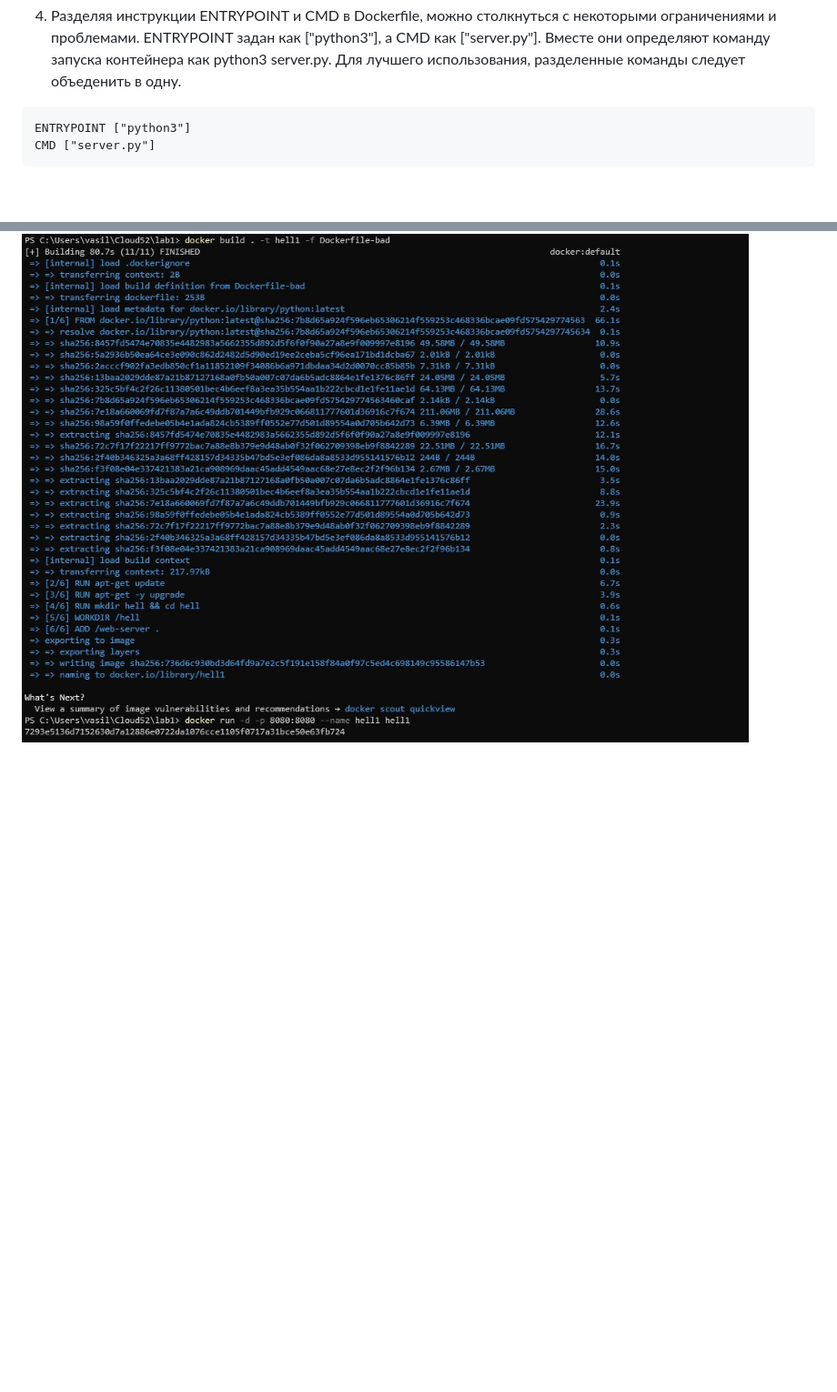
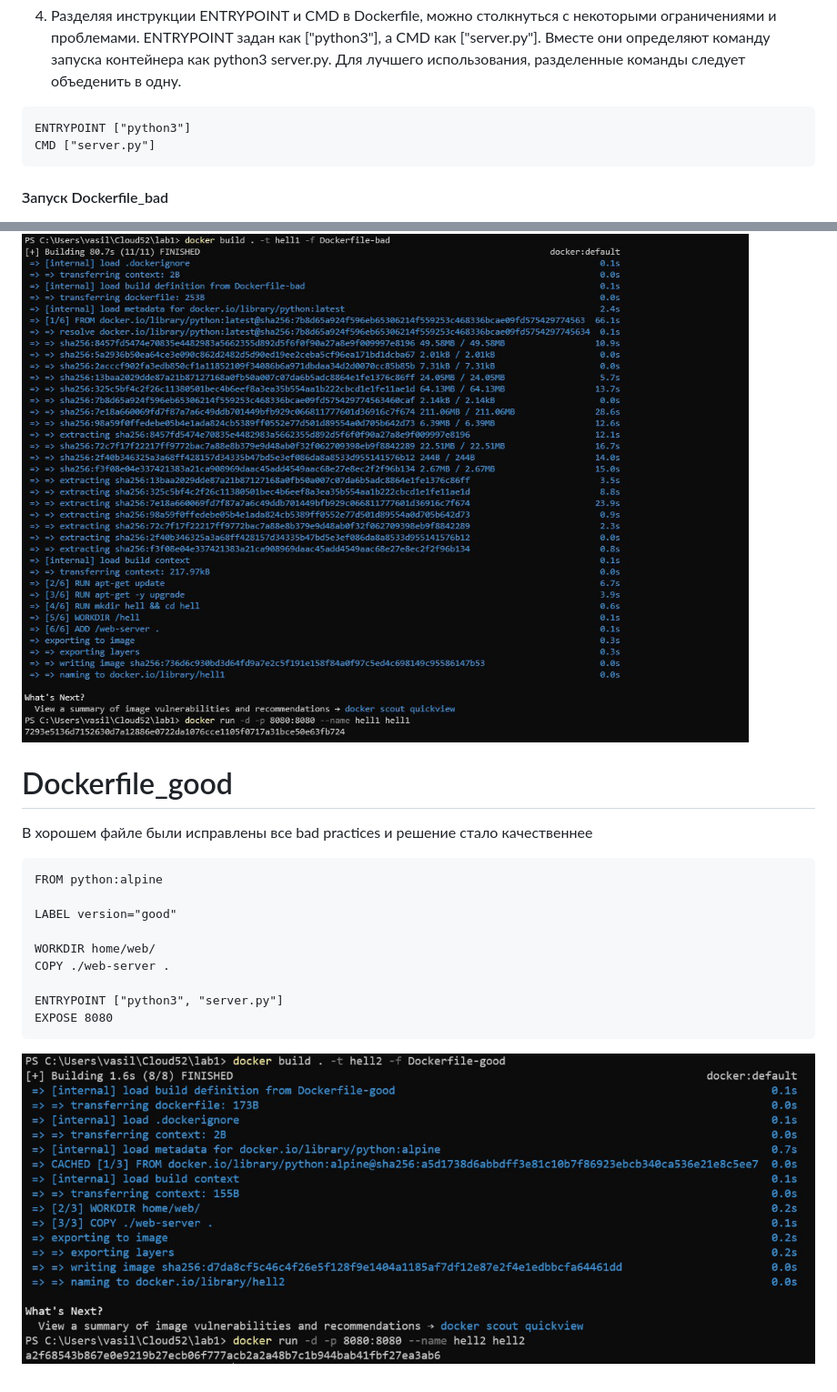
Before and after one commit to pivovarVARA/Oblaka, a Markdown page: Lab_1/README.md, 2 parts joined by grey strips. Shown at 91% size. Rendered like a GitHub page; blank space fills up the shorter version.

````diff
--- a/Lab_1/README.md
+++ b/Lab_1/README.md
@@ -31,4 +31,20 @@ RUN apt-get -y upgrade
 ENTRYPOINT ["python3"]
 CMD ["server.py"]
 ```
+#### Запуск Dockerfile_bad
 ![img1](./bad.jpg)
+
+# Dockerfile_good
+В хорошем файле были исправлены все bad practices и решение стало качественнее
+```
+FROM python:alpine
+
+LABEL version="good"
+
+WORKDIR home/web/
+COPY ./web-server .
+
+ENTRYPOINT ["python3", "server.py"]
+EXPOSE 8080
+```
+![img1](./good.jpg)
````
